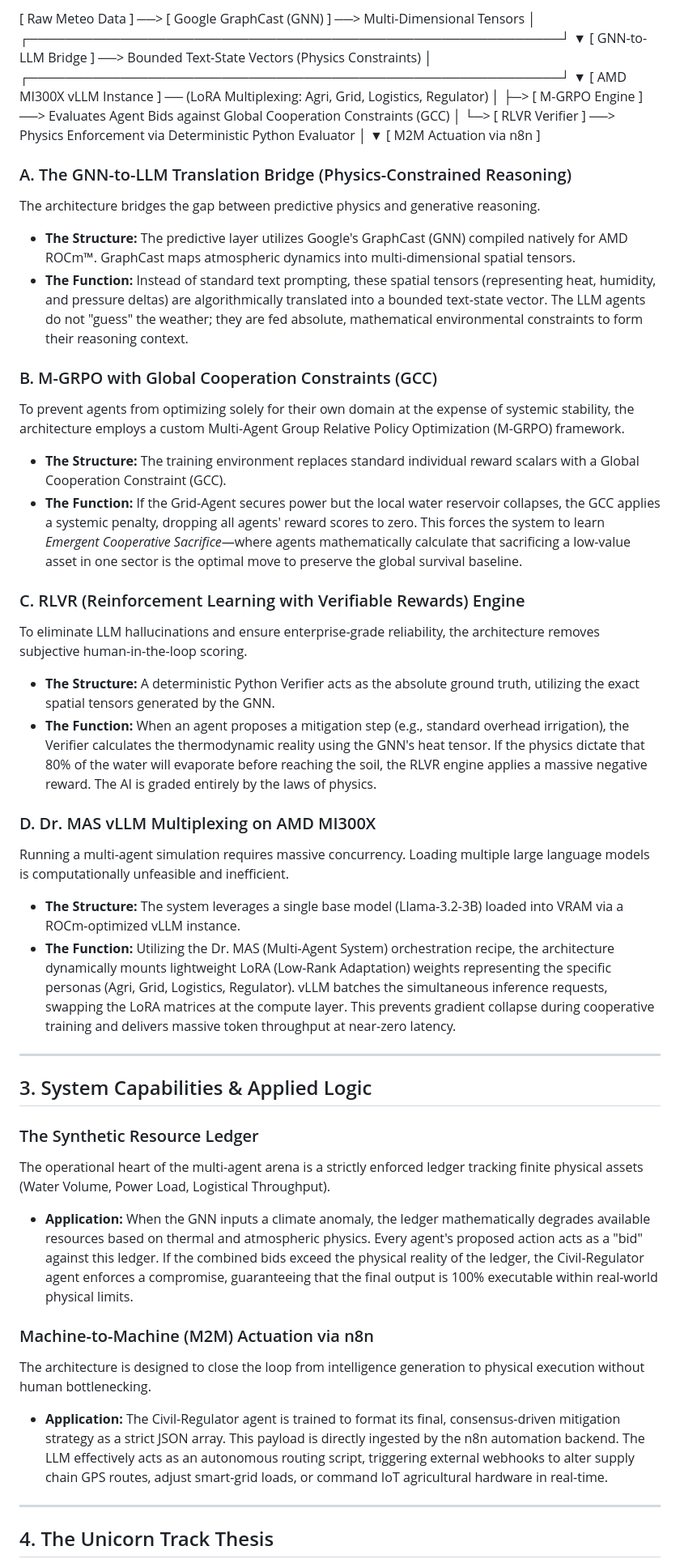
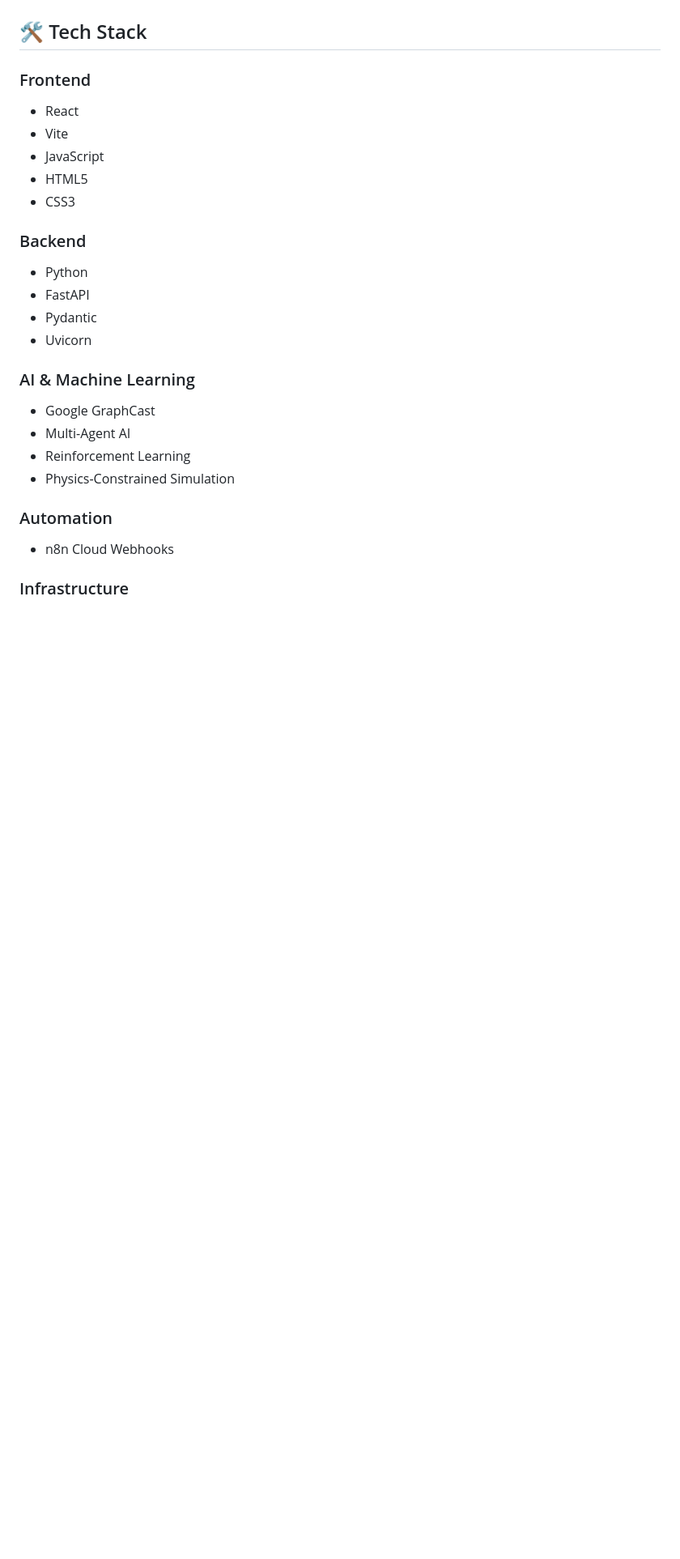
Before and after one commit to abdxllxh/WIaaS-Asia, a Markdown page: README.md, the part around one of its changes. Shown at 81% size. GitHub-like rendering; blank space fills up the shorter version.

```diff
--- a/README.md
+++ b/README.md
@@ -19,54 +170,33 @@ This repository houses the core pipeline infrastructures, translation bridges, a
 
-[ Raw Meteo Data ] ──> [ Google GraphCast (GNN) ] ──> Multi-Dimensional Tensors
-│
-┌──────────────────────────────────────────────────────────┘
-▼
-[ GNN-to-LLM Bridge ] ──> Bounded Text-State Vectors (Physics Constraints)
-│
-┌──────────────────────────────────────────────────────────┘
-▼
-[ AMD MI300X vLLM Instance ] ── (LoRA Multiplexing: Agri, Grid, Logistics, Regulator)
-│
-├─> [ M-GRPO Engine ] ──> Evaluates Agent Bids against Global Cooperation Constraints (GCC)
-│
-└─> [ RLVR Verifier ] ──> Physics Enforcement via Deterministic Python Evaluator
-│
-▼
-[ M2M Actuation via n8n ]
+</p>
 
-### A. The GNN-to-LLM Translation Bridge (Physics-Constrained Reasoning)
-The architecture bridges the gap between predictive physics and generative reasoning.
-* **The Structure:** The predictive layer utilizes Google's GraphCast (GNN) compiled natively for AMD ROCm™. GraphCast maps atmospheric dynamics into multi-dimensional spatial tensors.
-* **The Function:** Instead of standard text prompting, these spatial tensors (representing heat, humidity, and pressure deltas) are algorithmically translated into a bounded text-state vector. The LLM agents do not "guess" the weather; they are fed absolute, mathematical environmental constraints to form their reasoning context.
+## 🛠️ Tech Stack
 
-### B. M-GRPO with Global Cooperation Constraints (GCC)
-To prevent agents from optimizing solely for their own domain at the expense of systemic stability, the architecture employs a custom Multi-Agent Group Relative Policy Optimization (M-GRPO) framework.
-* **The Structure:** The training environment replaces standard individual reward scalars with a Global Cooperation Constraint (GCC).
-* **The Function:** If the Grid-Agent secures power but the local water reservoir collapses, the GCC applies a systemic penalty, dropping all agents' reward scores to zero. This forces the system to learn *Emergent Cooperative Sacrifice*—where agents mathematically calculate that sacrificing a low-value asset in one sector is the optimal move to preserve the global survival baseline.
+### Frontend
 
-### C. RLVR (Reinforcement Learning with Verifiable Rewards) Engine
-To eliminate LLM hallucinations and ensure enterprise-grade reliability, the architecture removes subjective human-in-the-loop scoring.
-* **The Structure:** A deterministic Python Verifier acts as the absolute ground truth, utilizing the exact spatial tensors generated by the GNN.
-* **The Function:** When an agent proposes a mitigation step (e.g., standard overhead irrigation), the Verifier calculates the thermodynamic reality using the GNN's heat tensor. If the physics dictate that 80% of the water will evaporate before reaching the soil, the RLVR engine applies a massive negative reward. The AI is graded entirely by the laws of physics.
+- React
+- Vite
+- JavaScript
+- HTML5
+- CSS3
 
-### D. Dr. MAS vLLM Multiplexing on AMD MI300X
-Running a multi-agent simulation requires massive concurrency. Loading multiple large language models is computationally unfeasible and inefficient.
-* **The Structure:** The system leverages a single base model (Llama-3.2-3B) loaded into VRAM via a ROCm-optimized vLLM instance.
-* **The Function:** Utilizing the Dr. MAS (Multi-Agent System) orchestration recipe, the architecture dynamically mounts lightweight LoRA (Low-Rank Adaptation) weights representing the specific personas (Agri, Grid, Logistics, Regulator). vLLM batches the simultaneous inference requests, swapping the LoRA matrices at the compute layer. This prevents gradient collapse during cooperative training and delivers massive token throughput at near-zero latency.
+### Backend
 
----
+- Python
+- FastAPI
+- Pydantic
+- Uvicorn
 
-## 3. System Capabilities & Applied Logic
+### AI & Machine Learning
 
-### The Synthetic Resource Ledger
-The operational heart of the multi-agent arena is a strictly enforced ledger tracking finite physical assets (Water Volume, Power Load, Logistical Throughput).
-* **Application:** When the GNN inputs a climate anomaly, the ledger mathematically degrades available resources based on thermal and atmospheric physics. Every agent's proposed action acts as a "bid" against this ledger. If the combined bids exceed the physical reality of the ledger, the Civil-Regulator agent enforces a compromise, guaranteeing that the final output is 100% executable within real-world physical limits.
+- Google GraphCast
+- Multi-Agent AI
+- Reinforcement Learning
+- Physics-Constrained Simulation
 
-### Machine-to-Machine (M2M) Actuation via n8n
-The architecture is designed to close the loop from intelligence generation to physical execution without human bottlenecking.
-* **Application:** The Civil-Regulator agent is trained to format its final, consensus-driven mitigation strategy as a strict JSON array. This payload is directly ingested by the n8n automation backend. The LLM effectively acts as an autonomous routing script, triggering external webhooks to alter supply chain GPS routes, adjust smart-grid loads, or command IoT agricultural hardware in real-time.
+### Automation
 
----
+- n8n Cloud Webhooks
 
-## 4. The Unicorn Track Thesis
+### Infrastructure
 
```
Also changed, not shown: other parts of README.md (+204 -10 lines).
